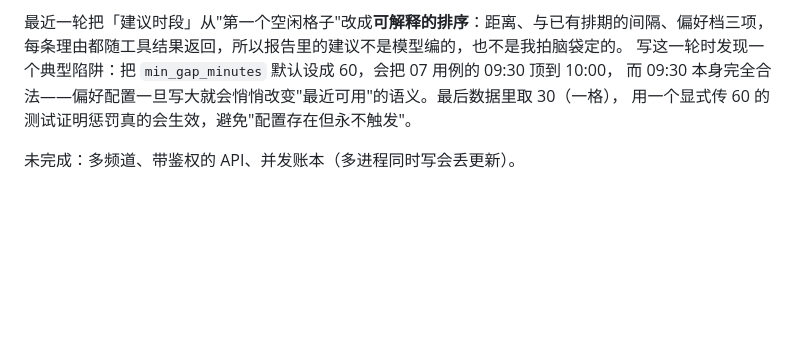
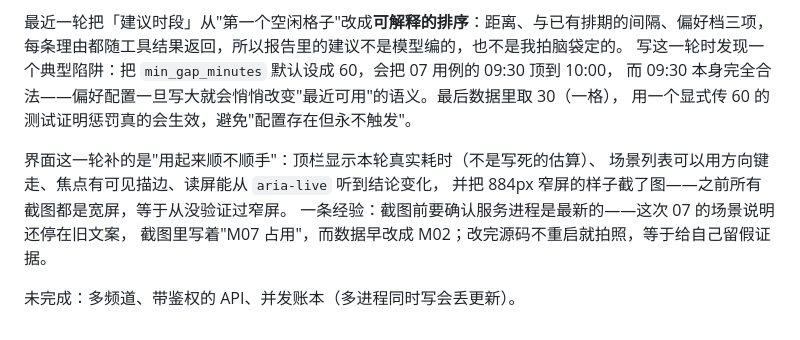
Before and after one commit to alvinluo-tech/content-scheduling-agent, a Markdown page: docs/05-retrospective.md, the part around the change. Drawn GitHub-style; blank space fills up the shorter version.

```diff
--- a/docs/05-retrospective.md
+++ b/docs/05-retrospective.md
@@ -57,4 +57,10 @@
 而 09:30 本身完全合法——偏好配置一旦写大就会悄悄改变"最近可用"的语义。最后数据里取 30（一格），
 用一个显式传 60 的测试证明惩罚真的会生效，避免"配置存在但永不触发"。
 
+界面这一轮补的是"用起来顺不顺手"：顶栏显示本轮真实耗时（不是写死的估算）、
+场景列表可以用方向键走、焦点有可见描边、读屏能从 `aria-live` 听到结论变化，
+并把 884px 窄屏的样子截了图——之前所有截图都是宽屏，等于从没验证过窄屏。
+一条经验：截图前要确认服务进程是最新的——这次 07 的场景说明还停在旧文案，
+截图里写着"M07 占用"，而数据早改成 M02；改完源码不重启就拍照，等于给自己留假证据。
+
 未完成：多频道、带鉴权的 API、并发账本（多进程同时写会丢更新）。
```
Also changed, not shown: README.md (+2 -1 lines), docs/03-evaluation.md (+3 -2 lines), docs/images/web-02-conflict.png, docs/images/web-07-multiday.png, docs/images/web-narrow.png (added), 5 other files.
